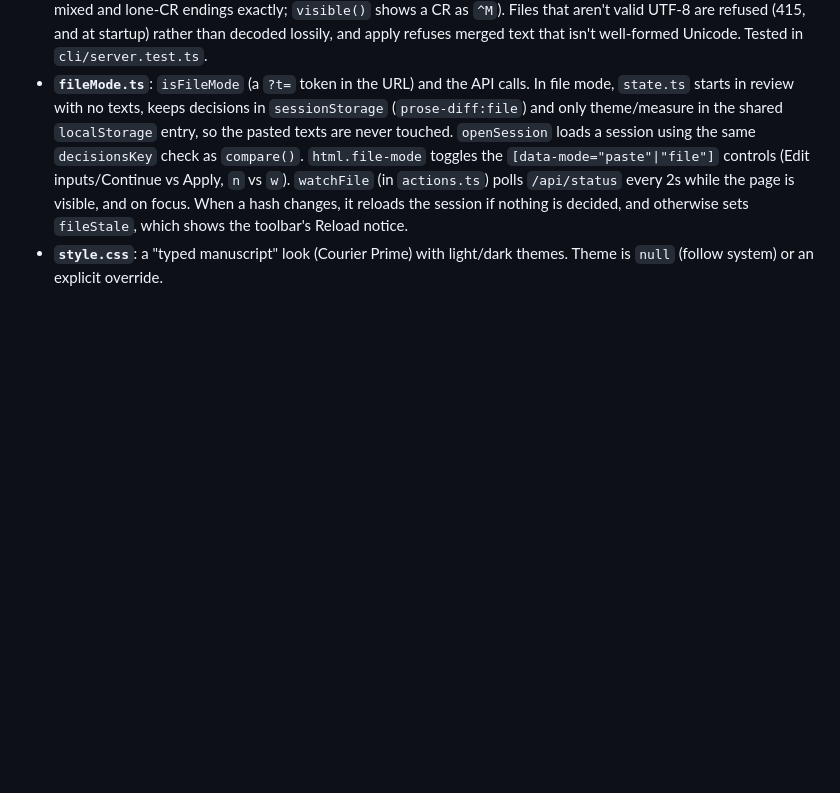
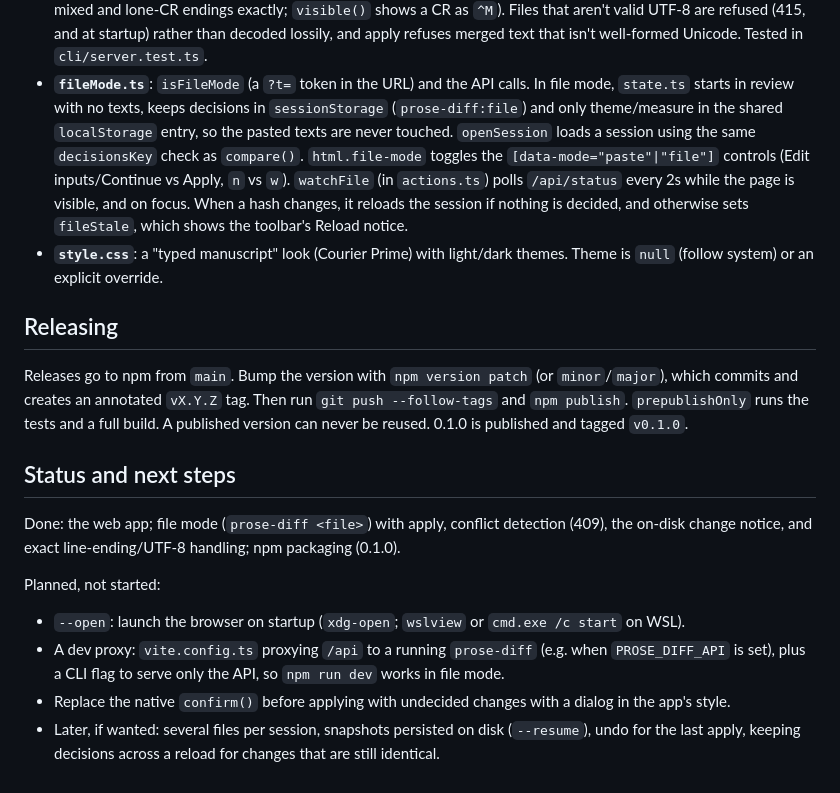
Before and after one commit to GalacticQuasar/prose-diff, a Markdown page: CLAUDE.md, the part around one of its changes. GitHub-like rendering; blank space fills up the shorter version.

```diff
--- a/CLAUDE.md
+++ b/CLAUDE.md
@@ -36,3 +36,17 @@ The data flow goes in one direction: `diff.ts` (pure) → `state.ts` (store) →
 - **`cli/server.ts`** / **`cli/prose-diff.ts`**: file mode's server, Node built-ins only, no diffing. It snapshots the file at startup (in memory) and serves `dist/`, `GET /api/session` (`{ path, name, original, revised, revisedHash, originalHash }`, reading the file fresh each time), `GET /api/status` (just the two hashes, for polling) and `POST /api/apply` (`{ merged, revisedHash }`; 409 if the file's hash changed, otherwise writes atomically and makes `merged` the new original). It binds to 127.0.0.1, checks `Host`, and requires the URL's `?t=` token in an `X-Prose-Diff-Token` header. The file's text goes through untouched, line endings included (the diff and merge handle CRLF, mixed and lone-CR endings exactly; `visible()` shows a CR as `^M`). Files that aren't valid UTF-8 are refused (415, and at startup) rather than decoded lossily, and apply refuses merged text that isn't well-formed Unicode. Tested in `cli/server.test.ts`.
 - **`fileMode.ts`**: `isFileMode` (a `?t=` token in the URL) and the API calls. In file mode, `state.ts` starts in review with no texts, keeps decisions in `sessionStorage` (`prose-diff:file`) and only theme/measure in the shared `localStorage` entry, so the pasted texts are never touched. `openSession` loads a session using the same `decisionsKey` check as `compare()`. `html.file-mode` toggles the `[data-mode="paste"|"file"]` controls (Edit inputs/Continue vs Apply, `n` vs `w`). `watchFile` (in `actions.ts`) polls `/api/status` every 2s while the page is visible, and on focus. When a hash changes, it reloads the session if nothing is decided, and otherwise sets `fileStale`, which shows the toolbar's Reload notice.
 - **`style.css`**: a "typed manuscript" look (Courier Prime) with light/dark themes. Theme is `null` (follow system) or an explicit override.
+
+## Releasing
+
+Releases go to npm from `main`. Bump the version with `npm version patch` (or `minor`/`major`), which commits and creates an annotated `vX.Y.Z` tag. Then run `git push --follow-tags` and `npm publish`. `prepublishOnly` runs the tests and a full build. A published version can never be reused. 0.1.0 is published and tagged `v0.1.0`.
+
+## Status and next steps
+
+Done: the web app; file mode (`prose-diff <file>`) with apply, conflict detection (409), the on-disk change notice, and exact line-ending/UTF-8 handling; npm packaging (0.1.0).
+
+Planned, not started:
+- `--open`: launch the browser on startup (`xdg-open`; `wslview` or `cmd.exe /c start` on WSL).
+- A dev proxy: `vite.config.ts` proxying `/api` to a running `prose-diff` (e.g. when `PROSE_DIFF_API` is set), plus a CLI flag to serve only the API, so `npm run dev` works in file mode.
+- Replace the native `confirm()` before applying with undecided changes with a dialog in the app's style.
+- Later, if wanted: several files per session, snapshots persisted on disk (`--resume`), undo for the last apply, keeping decisions across a reload for changes that are still identical.
```
Also changed, not shown: other parts of CLAUDE.md (+5 -5 lines), README.md (+16 -10 lines).
